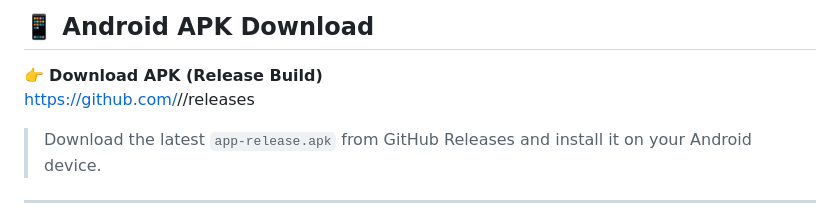
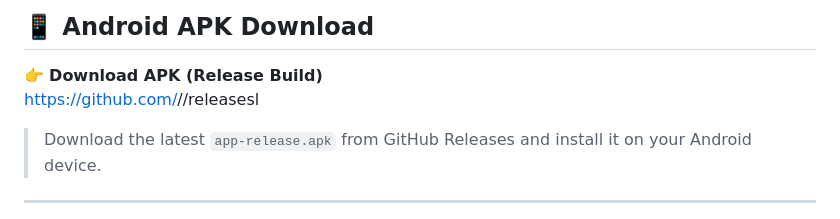
Before and after one commit to aniketmmaind/ai-scribe-copilot, a Markdown page: README.md, the part around the change. Rendered like a GitHub page.

```diff
--- a/README.md
+++ b/README.md
@@ -66,7 +66,7 @@ flowchart TD
 ## 📱 Android APK Download
 
 👉 **Download APK (Release Build)**
-<https://github.com/><your-username>/<repo-name>/releases
+<https://github.com/><your-username>/<repo-name>/releasesl
 
 > Download the latest `app-release.apk` from GitHub Releases and install it on your Android device.
 
```
